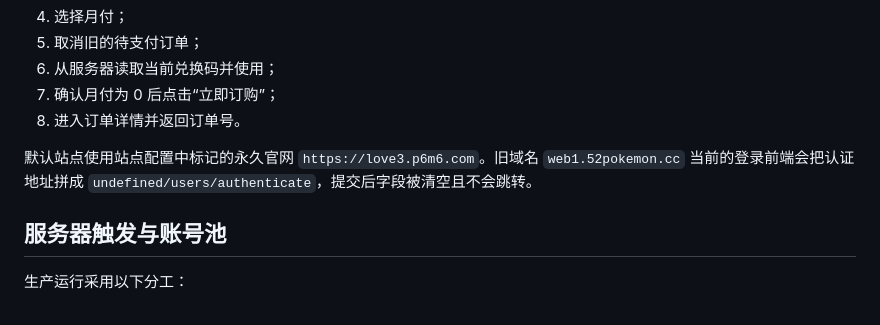
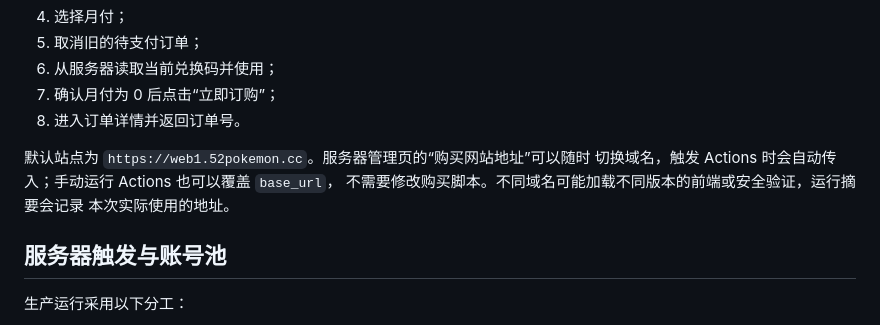
Before and after one commit to Augfif/pokemon_purchase, a Markdown page: README.md, the part around the change. GitHub-like rendering.

Commit message:
Add configurable purchase site URL

```diff
--- a/README.md
+++ b/README.md
@@ -11,9 +11,10 @@
 7. 确认月付为 0 后点击“立即订购”；
 8. 进入订单详情并返回订单号。
 
-默认站点使用站点配置中标记的永久官网 `https://love3.p6m6.com`。旧域名
-`web1.52pokemon.cc` 当前的登录前端会把认证地址拼成
-`undefined/users/authenticate`，提交后字段被清空且不会跳转。
+默认站点为 `https://web1.52pokemon.cc`。服务器管理页的“购买网站地址”可以随时
+切换域名，触发 Actions 时会自动传入；手动运行 Actions 也可以覆盖 `base_url`，
+不需要修改购买脚本。不同域名可能加载不同版本的前端或安全验证，运行摘要会记录
+本次实际使用的地址。
 
 ## 服务器触发与账号池
 
```
